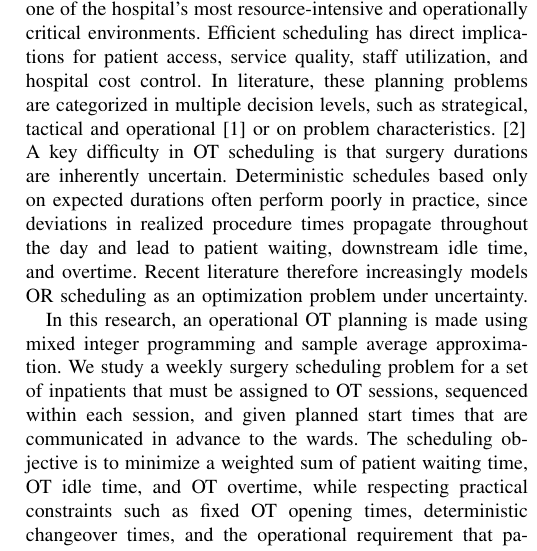
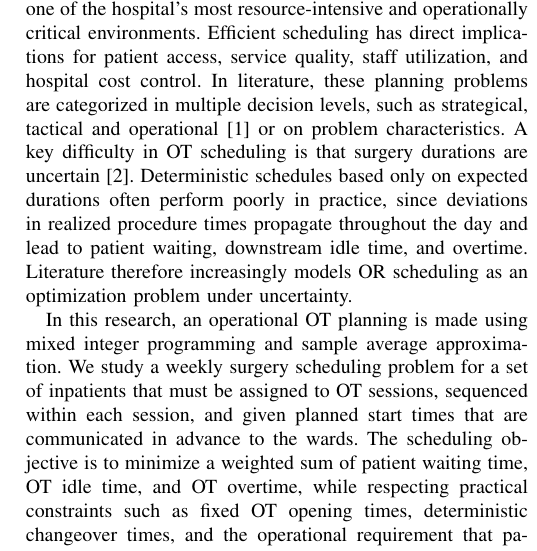
Before and after one commit to ericvanree/stochastic_programming, a LaTeX paper (report/main.tex, which reads report/sections/introduction.tex): part of one column of page 1 of 14, cut so that both start at the same text. Compiled offline with pdfLaTeX.

Commit message:
intro agreed

```diff
--- a/report/sections/introduction.tex
+++ b/report/sections/introduction.tex
@@ -1,6 +1,6 @@
 \section{Introduction}
-Operating room (OR) and Operating theater (OT) planning and scheduling are central topics in healthcare operations research because the operating theater is often considered as one of the hospital's most resource-intensive and operationally critical environments. Efficient scheduling has direct implications for patient access, service quality, staff utilization, and hospital cost control. In literature, these planning problems are categorized in multiple decision levels, such as strategical, tactical and operational \cite{guerriero-2010} or on problem characteristics. \cite{CARDOEN2010921}\\
-A key difficulty in OT scheduling is that surgery durations are inherently uncertain. Deterministic schedules based only on expected durations often perform poorly in practice, since deviations in realized procedure times propagate throughout the day and lead to patient waiting, downstream idle time, and overtime. Recent literature therefore increasingly models OR scheduling as an optimization problem under uncertainty.
+Operating room (OR) and Operating theater (OT) planning and scheduling are central topics in healthcare operations research because the operating theater is often considered as one of the hospital's most resource-intensive and operationally critical environments. Efficient scheduling has direct implications for patient access, service quality, staff utilization, and hospital cost control. In literature, these planning problems are categorized in multiple decision levels, such as strategical, tactical and operational \cite{guerriero-2010} or on problem characteristics.
+A key difficulty in OT scheduling is that surgery durations are uncertain \cite{CARDOEN2010921}. Deterministic schedules based only on expected durations often perform poorly in practice, since deviations in realized procedure times propagate throughout the day and lead to patient waiting, downstream idle time, and overtime. Literature therefore increasingly models OR scheduling as an optimization problem under uncertainty.
 
 In this research, an operational OT planning is made using mixed integer programming and sample average approximation. We study a weekly surgery scheduling problem for a set of inpatients that must be assigned to OT sessions, sequenced within each session, and given planned start times that are communicated in advance to the wards. The scheduling objective is to minimize a weighted sum of patient waiting time, OT idle time, and OT overtime, while respecting practical constraints such as fixed OT opening times, deterministic changeover times, and the operational requirement that patients cannot be brought to the OT before their announced start times. From a modeling perspective, this problem integrates assignment, sequencing, and timing decisions in a stochastic environment.
 The remainder of this report is structured as follows.
```
